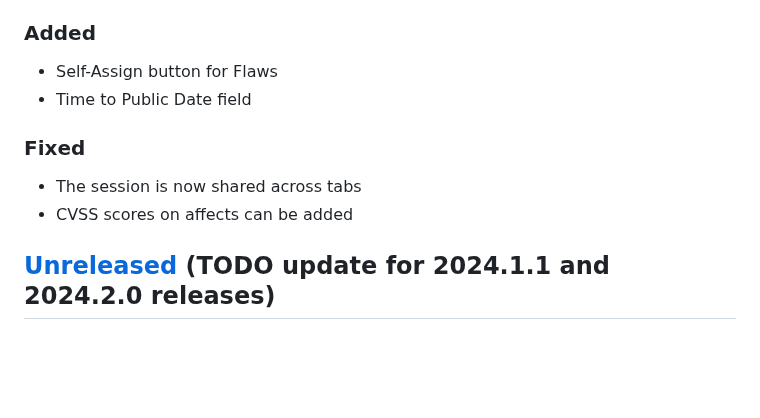
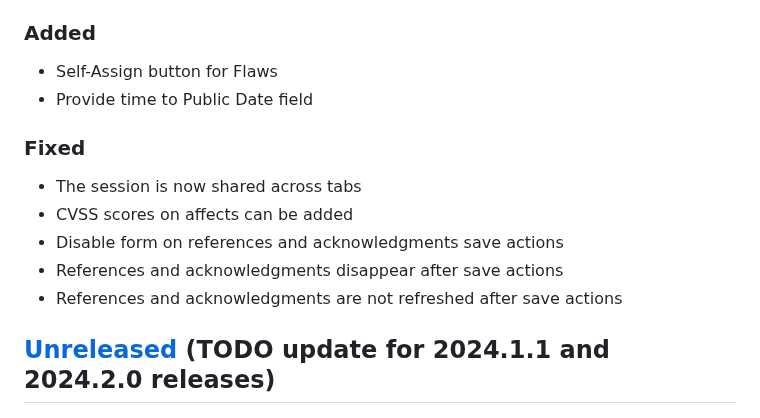
Before and after one commit to RedHatProductSecurity/osim, a Markdown page: CHANGELOG.md, the part around the change. GitHub-like rendering; blank space fills up the shorter version.

Commit message:
📝 Changelog OSIDB-2645 update

```diff
--- a/CHANGELOG.md
+++ b/CHANGELOG.md
@@ -3,11 +3,14 @@
 ## [Unreleased]
 ### Added
 * Self-Assign button for Flaws
-* Time to Public Date field
+* Provide time to Public Date field
 
 ### Fixed
 * The session is now shared across tabs
 * CVSS scores on affects can be added
+* Disable form on references and acknowledgments save actions
+* References and acknowledgments disappear after save actions
+* References and acknowledgments are not refreshed after save actions
 
 
 ## [Unreleased] (TODO update for 2024.1.1 and 2024.2.0 releases)
```
